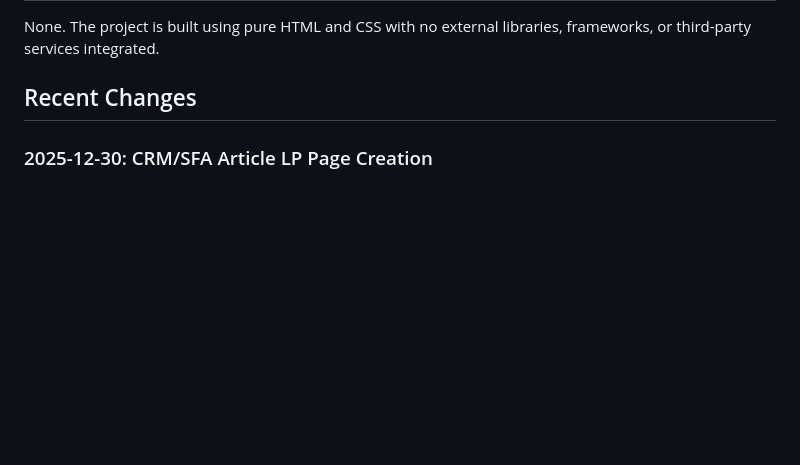
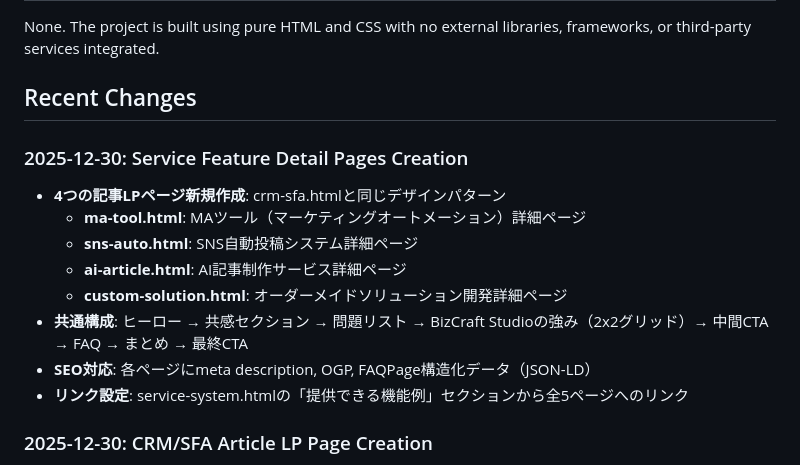
Before and after one commit to yasuoka0219/BizCraftStudio, a Markdown page: replit.md, the part around the change. Rendered like a GitHub page; blank space fills up the shorter version.

Commit message:
Add detailed pages for all provided service examples
Create 4 new HTML pages for MA tool, SNS auto post, AI article service, and custom solutions, mirroring the CRM/SFA page design, and update links on the service system page.

Replit-Commit-Author: Agent
Replit-Commit-Session-Id: bf0dea74-9175-4a3c-bc5b-4a621b2ed6c2
Replit-Commit-Checkpoint-Type: full_checkpoint
Replit-Commit-Event-Id: d20ee985-0909-4443-a4b4-c40502f9c3e4
Replit-Commit-Screenshot-Url: https://storage.googleapis.com/screenshot-production-us-central1/5232183a-41f5-426c-97a0-2741c0780895/bf0dea74-9175-4a3c-bc5b-4a621b2ed6c2/Q5X9mJa
Replit-Helium-Checkpoint-Created: true

```diff
--- a/replit.md
+++ b/replit.md
@@ -38,6 +38,16 @@ The design adopts a dark, technology-themed aesthetic, inspired by AI/SaaS inter
 None. The project is built using pure HTML and CSS with no external libraries, frameworks, or third-party services integrated.
 
 ## Recent Changes
+
+### 2025-12-30: Service Feature Detail Pages Creation
+- **4つの記事LPページ新規作成**: crm-sfa.htmlと同じデザインパターン
+  - **ma-tool.html**: MAツール（マーケティングオートメーション）詳細ページ
+  - **sns-auto.html**: SNS自動投稿システム詳細ページ
+  - **ai-article.html**: AI記事制作サービス詳細ページ
+  - **custom-solution.html**: オーダーメイドソリューション開発詳細ページ
+- **共通構成**: ヒーロー → 共感セクション → 問題リスト → BizCraft Studioの強み（2x2グリッド）→ 中間CTA → FAQ → まとめ → 最終CTA
+- **SEO対応**: 各ページにmeta description, OGP, FAQPage構造化データ（JSON-LD）
+- **リンク設定**: service-system.htmlの「提供できる機能例」セクションから全5ページへのリンク
 
 ### 2025-12-30: CRM/SFA Article LP Page Creation
 - **crm-sfa.html新規作成**: SEO最適化された記事型ランディングページ
```
